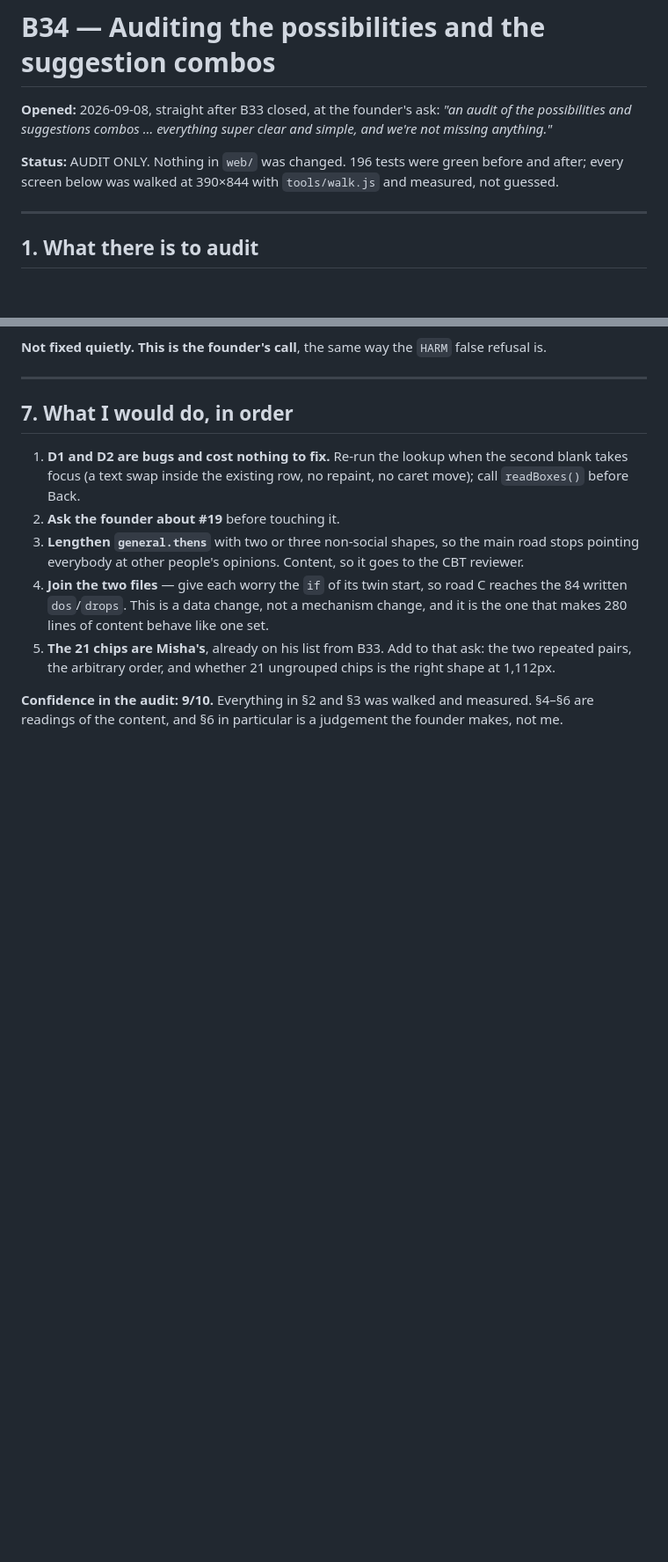
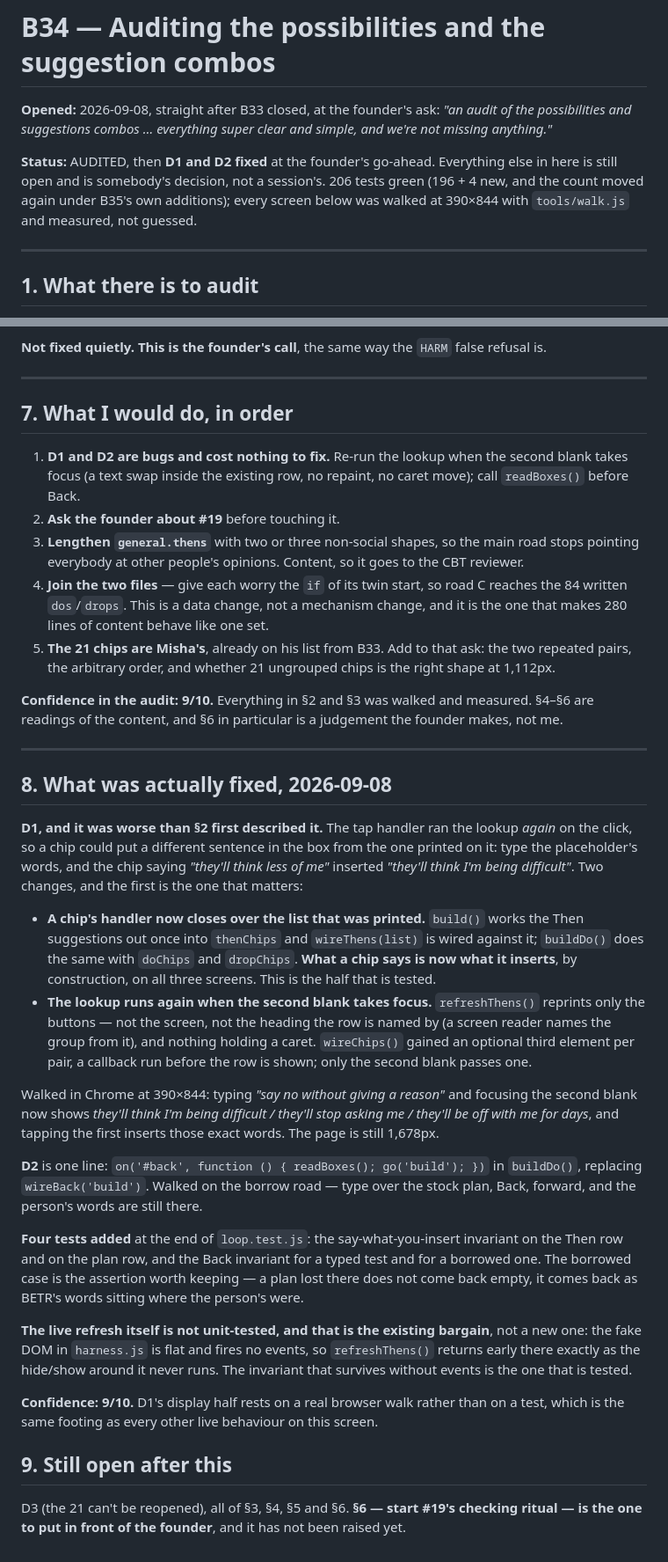
Before and after one commit to richardosborne14/betr, a Markdown page: docs/tasks/B34-auditing-the-suggestions.md, 2 parts joined by grey strips. Shown at 88% size. Rendered like a GitHub page; blank space fills up the shorter version.

```diff
--- a/docs/tasks/B34-auditing-the-suggestions.md
+++ b/docs/tasks/B34-auditing-the-suggestions.md
@@ -4,8 +4,10 @@
 possibilities and suggestions combos … everything super clear and simple, and we're not
 missing anything."*
 
-**Status:** AUDIT ONLY. Nothing in `web/` was changed. 196 tests were green before and after;
-every screen below was walked at 390×844 with `tools/walk.js` and measured, not guessed.
+**Status:** AUDITED, then **D1 and D2 fixed** at the founder's go-ahead. Everything else in
+here is still open and is somebody's decision, not a session's. 206 tests green (196 + 4 new,
+and the count moved again under B35's own additions); every screen below was walked at 390×844
+with `tools/walk.js` and measured, not guessed.
 
 ---
 
@@ -163,3 +165,47 @@ place BETR is closest to proposing an OCD exposure with no clinician anywhere ne
 
 **Confidence in the audit: 9/10.** Everything in §2 and §3 was walked and measured. §4–§6 are
 readings of the content, and §6 in particular is a judgement the founder makes, not me.
+
+---
+
+## 8. What was actually fixed, 2026-09-08
+
+**D1, and it was worse than §2 first described it.** The tap handler ran the lookup *again* on
+the click, so a chip could put a different sentence in the box from the one printed on it: type
+the placeholder's words, and the chip saying *"they'll think less of me"* inserted *"they'll
+think I'm being difficult"*. Two changes, and the first is the one that matters:
+
+- **A chip's handler now closes over the list that was printed.** `build()` works the Then
+  suggestions out once into `thenChips` and `wireThens(list)` is wired against it; `buildDo()`
+  does the same with `doChips` and `dropChips`. **What a chip says is now what it inserts**,
+  by construction, on all three screens. This is the half that is tested.
+- **The lookup runs again when the second blank takes focus.** `refreshThens()` reprints only
+  the buttons — not the screen, not the heading the row is named by (a screen reader names the
+  group from it), and nothing holding a caret. `wireChips()` gained an optional third element
+  per pair, a callback run before the row is shown; only the second blank passes one.
+
+Walked in Chrome at 390×844: typing *"say no without giving a reason"* and focusing the second
+blank now shows *they'll think I'm being difficult / they'll stop asking me / they'll be off
+with me for days*, and tapping the first inserts those exact words. The page is still 1,678px.
+
+**D2** is one line: `on('#back', function () { readBoxes(); go('build'); })` in `buildDo()`,
+replacing `wireBack('build')`. Walked on the borrow road — type over the stock plan, Back,
+forward, and the person's words are still there.
+
+**Four tests added** at the end of `loop.test.js`: the say-what-you-insert invariant on the
+Then row and on the plan row, and the Back invariant for a typed test and for a borrowed one.
+The borrowed case is the assertion worth keeping — a plan lost there does not come back empty,
+it comes back as BETR's words sitting where the person's were.
+
+**The live refresh itself is not unit-tested, and that is the existing bargain**, not a new
+one: the fake DOM in `harness.js` is flat and fires no events, so `refreshThens()` returns
+early there exactly as the hide/show around it never runs. The invariant that survives without
+events is the one that is tested.
+
+**Confidence: 9/10.** D1's display half rests on a real browser walk rather than on a test,
+which is the same footing as every other live behaviour on this screen.
+
+## 9. Still open after this
+
+D3 (the 21 can't be reopened), all of §3, §4, §5 and §6. **§6 — start #19's checking ritual —
+is the one to put in front of the founder**, and it has not been raised yet.
```
Also changed, not shown: other parts of docs/tasks/B34-auditing-the-suggestions.md (+4 -4 lines), docs/NEXT-SESSION.md (+85 -74 lines).
